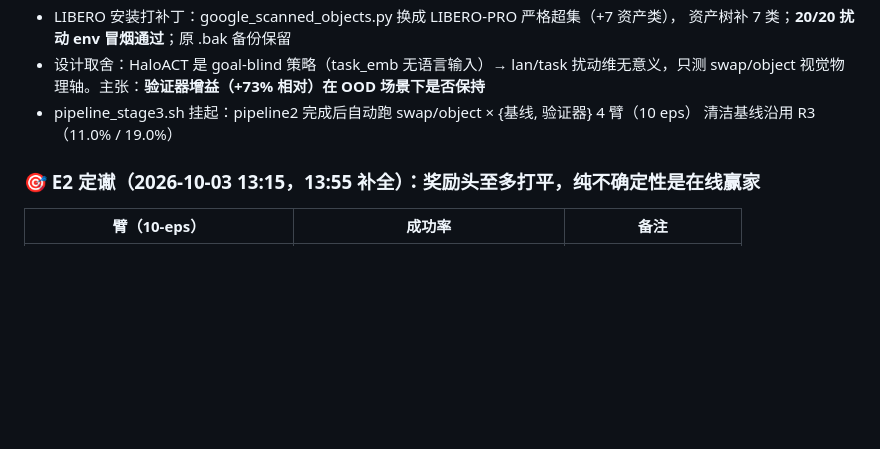
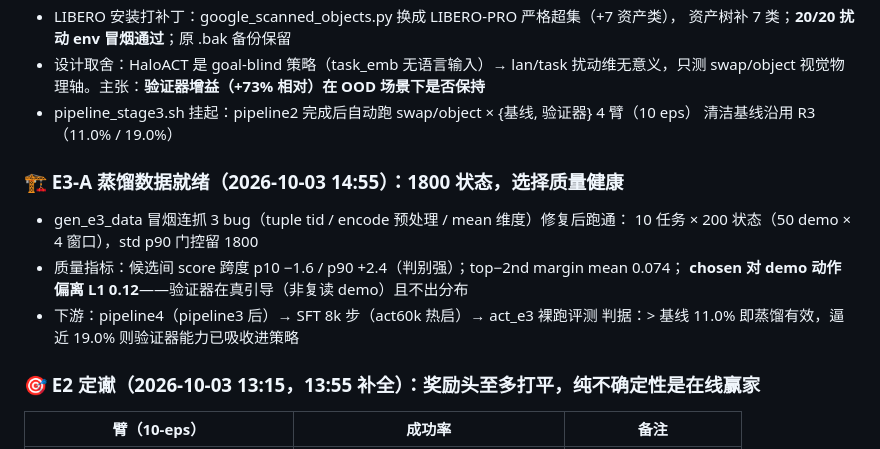
Before and after one commit to Algorineko/halo-wam, a Markdown page: docs/progress.md, the part around the change. GitHub-like rendering; blank space fills up the shorter version.

Commit message:
E3-A 蒸馏数据就绪：1800 状态，选择质量指标健康
Co-Authored-By: Claude Code <noreply@anthropic.com>

```diff
--- a/docs/progress.md
+++ b/docs/progress.md
@@ -104,6 +104,14 @@ checkpoint 已传 ModelScope（e0_prod/dyn_ens_k5_s4000.pt）。生产版世界
   swap/object 视觉物理轴。主张：**验证器增益（+73% 相对）在 OOD 场景下是否保持**
 - pipeline_stage3.sh 挂起：pipeline2 完成后自动跑 swap/object × {基线, 验证器} 4 臂（10 eps）
   清洁基线沿用 R3（11.0% / 19.0%）
+
+### 🏗️ E3-A 蒸馏数据就绪（2026-10-03 14:55）：1800 状态，选择质量健康
+- gen_e3_data 冒烟连抓 3 bug（tuple tid / encode 预处理 / mean 维度）修复后跑通：
+  10 任务 × 200 状态（50 demo × 4 窗口），std p90 门控留 1800
+- 质量指标：候选间 score 跨度 p10 −1.6 / p90 +2.4（判别强）；top−2nd margin mean 0.074；
+  **chosen 对 demo 动作偏离 L1 0.12**——验证器在真引导（非复读 demo）且不出分布
+- 下游：pipeline4（pipeline3 后）→ SFT 8k 步（act60k 热启）→ act_e3 裸跑评测
+  判据：> 基线 11.0% 即蒸馏有效，逼近 19.0% 则验证器能力已吸收进策略
 
 ### 🎯 E2 定谳（2026-10-03 13:15，13:55 补全）：奖励头至多打平，纯不确定性是在线赢家
 | 臂（10-eps） | 成功率 | 备注 |
```
